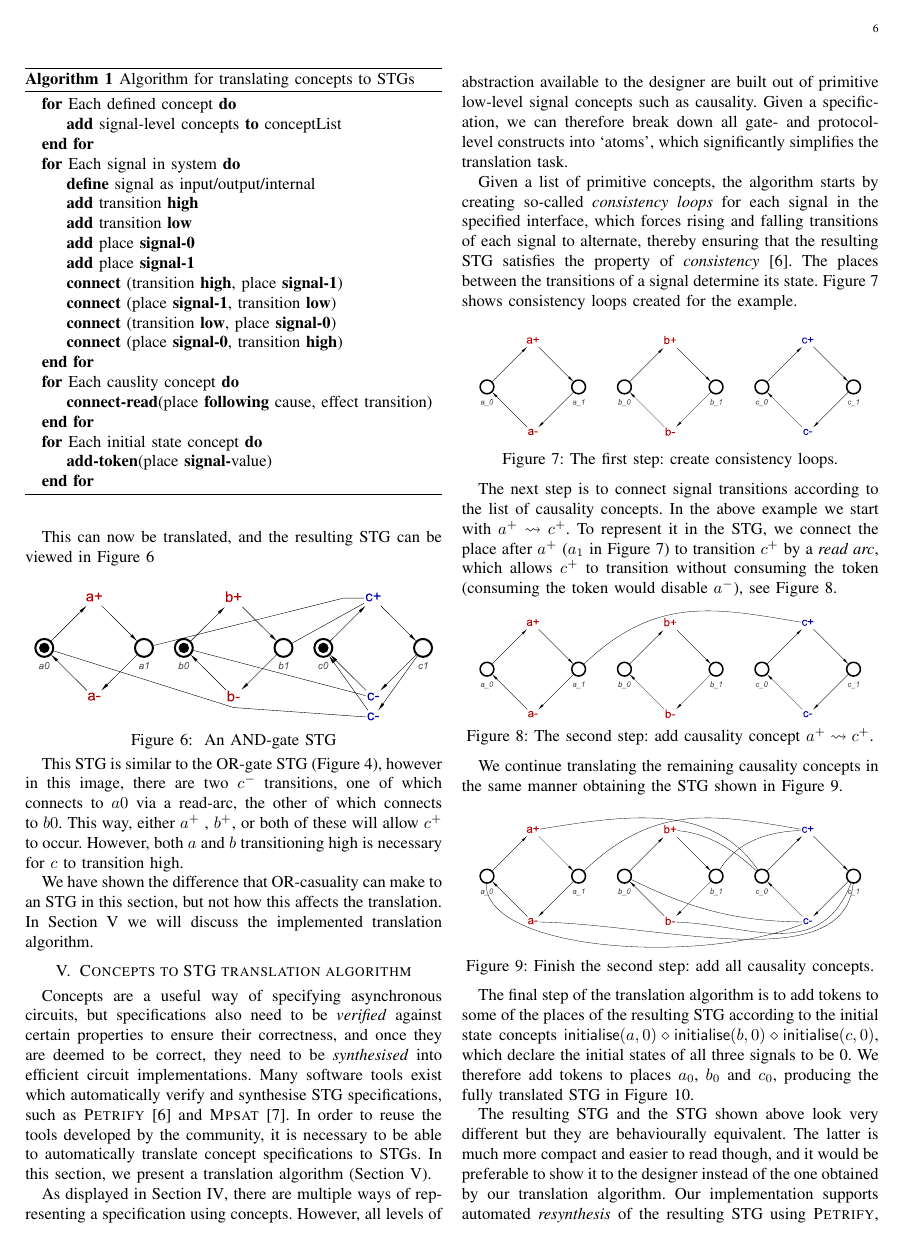
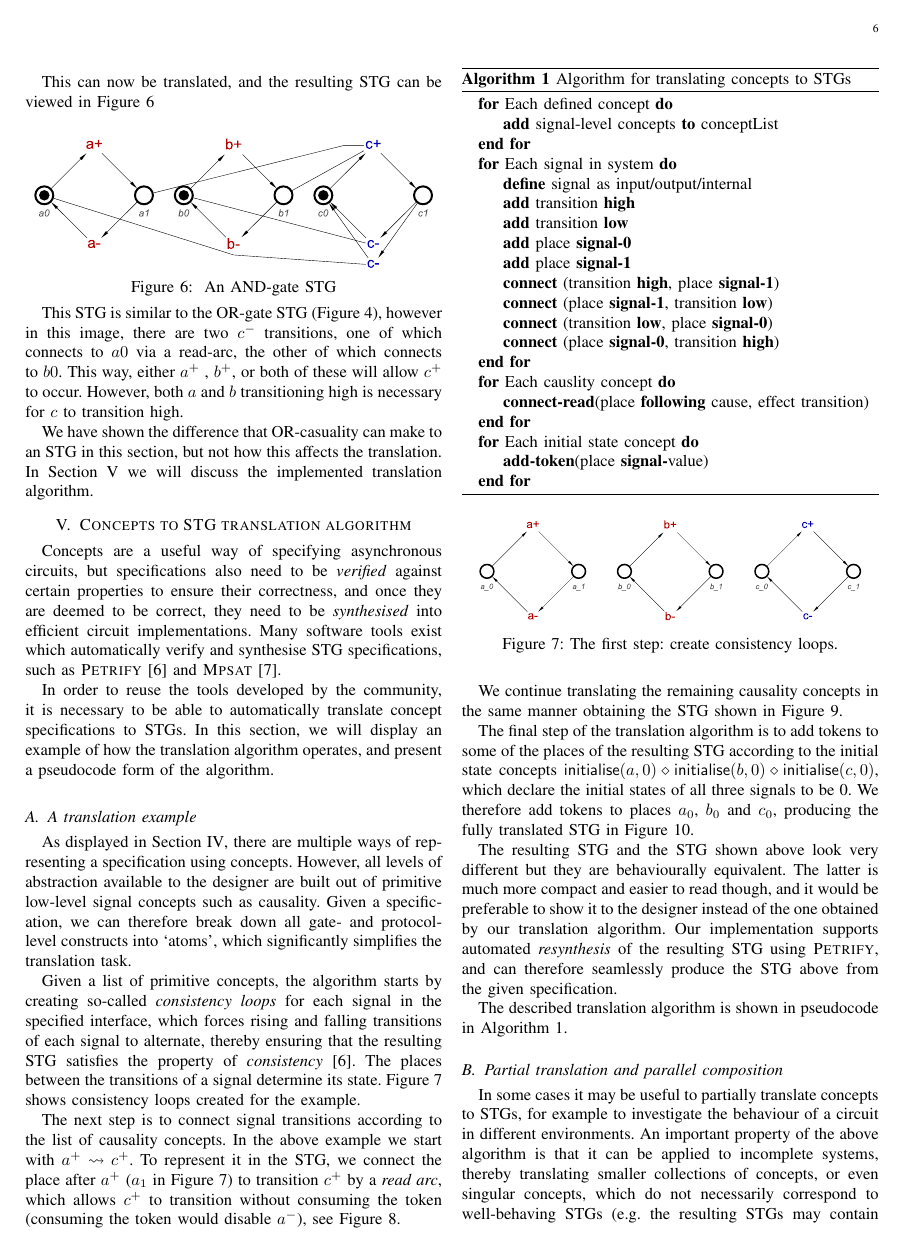
Before and after one commit to jrbeaumont/concepts-arc2017, a LaTeX paper (Concepts.tex): page 6 of 8. Compiled offline with pdfLaTeX.

Commit message:
Made a start on the algorithm section (5)

```diff
--- a/Concepts.tex
+++ b/Concepts.tex
@@ -1518,10 +1518,13 @@ be \emph{synthesised} into efficient circuit implementations. Many software
 tools exist which automatically verify and synthesise STG specifications,
 such as \noun{Petrify}~\cite{Cortadella} and
 \noun{Mpsat}~\cite{khomenko2004detecting}.
+
 In order to reuse the tools developed by the community, it is
 necessary to be able to automatically translate concept specifications to STGs.
-In this section, we present a translation
-algorithm~(Section~\ref{sec:algorithm}).
+In this section, we will display an example of how the translation algorithm
+operates, and present a pseudocode form of the algorithm.
+
+\subsection{A translation example}
 
 \begin{algorithm}[t]
 \begin{algorithmic}
```
